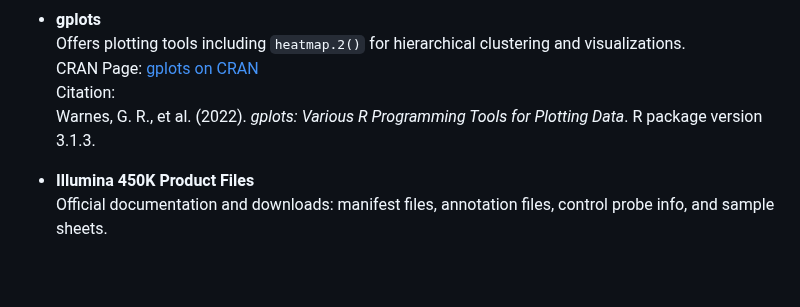
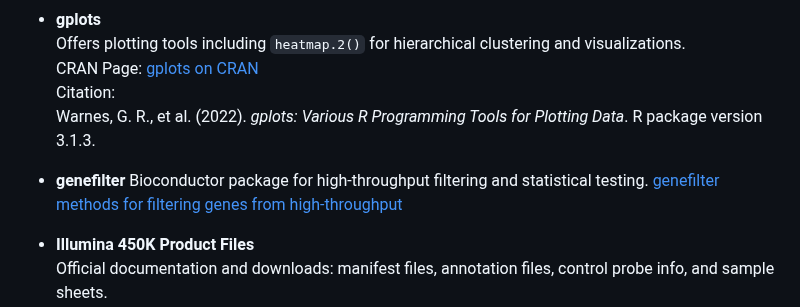
Before and after one commit to Martinaa1408/DNARNA_Group4, a Markdown page: README.md, the part around the change. Rendered like a GitHub page; blank space fills up the shorter version.

```diff
--- a/README.md
+++ b/README.md
@@ -137,6 +137,10 @@ image..
   Citation:
   Warnes, G. R., et al. (2022). *gplots: Various R Programming Tools for Plotting Data*. R package version 3.1.3.
 
+- **genefilter**
+  Bioconductor package for high-throughput filtering and statistical testing.
+  [genefilter methods for filtering genes from high-throughput](experimentshttps://bioconductor.riken.jp/packages/3.8/bioc/html/genefilter.html)
+
 - **Illumina 450K Product Files**
   Official documentation and downloads: manifest files, annotation files, control probe info, and sample    sheets.
   [support.illumina.com – Product Files](https://support.illumina.com/downloads/infinium_humanmethylation450_product_files.html)
```
